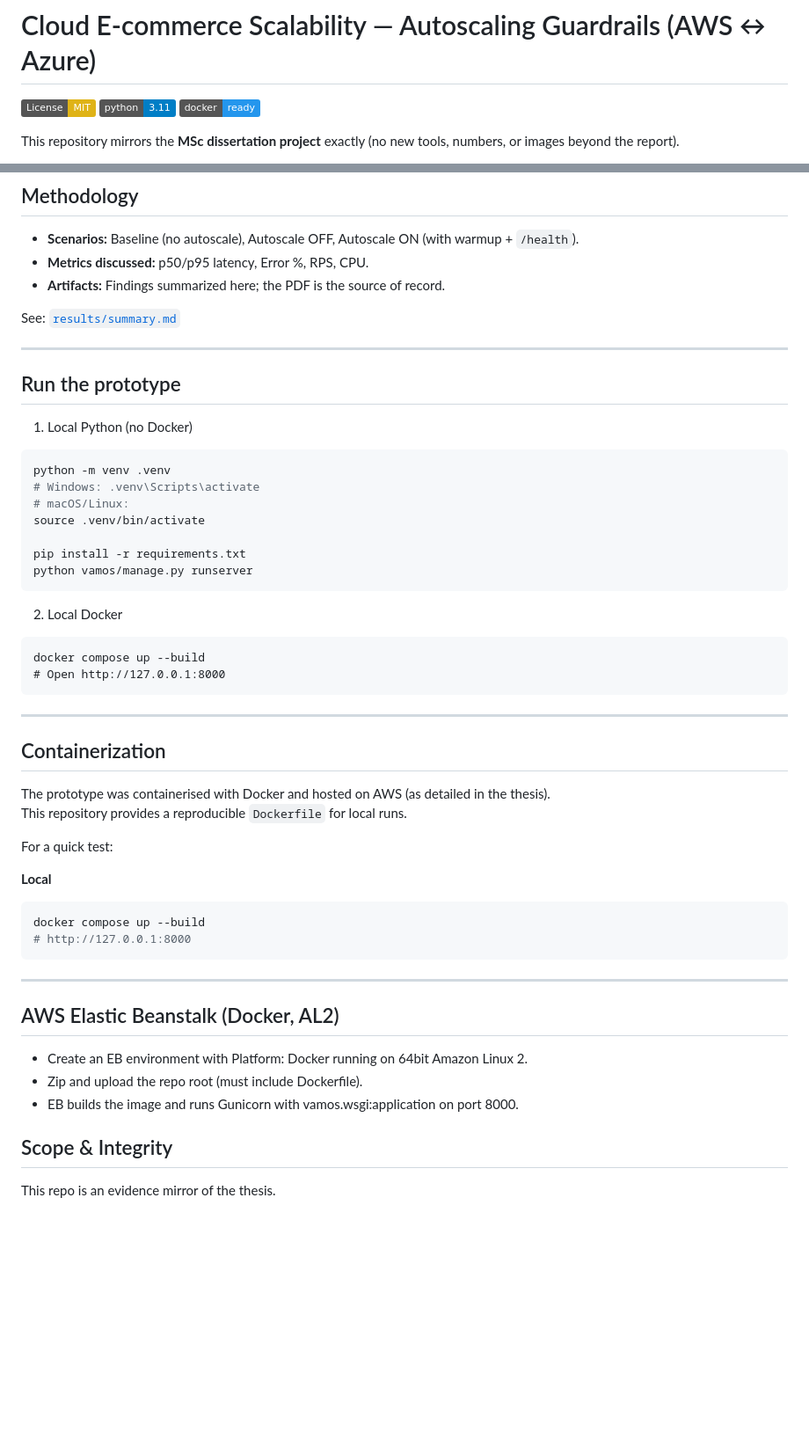
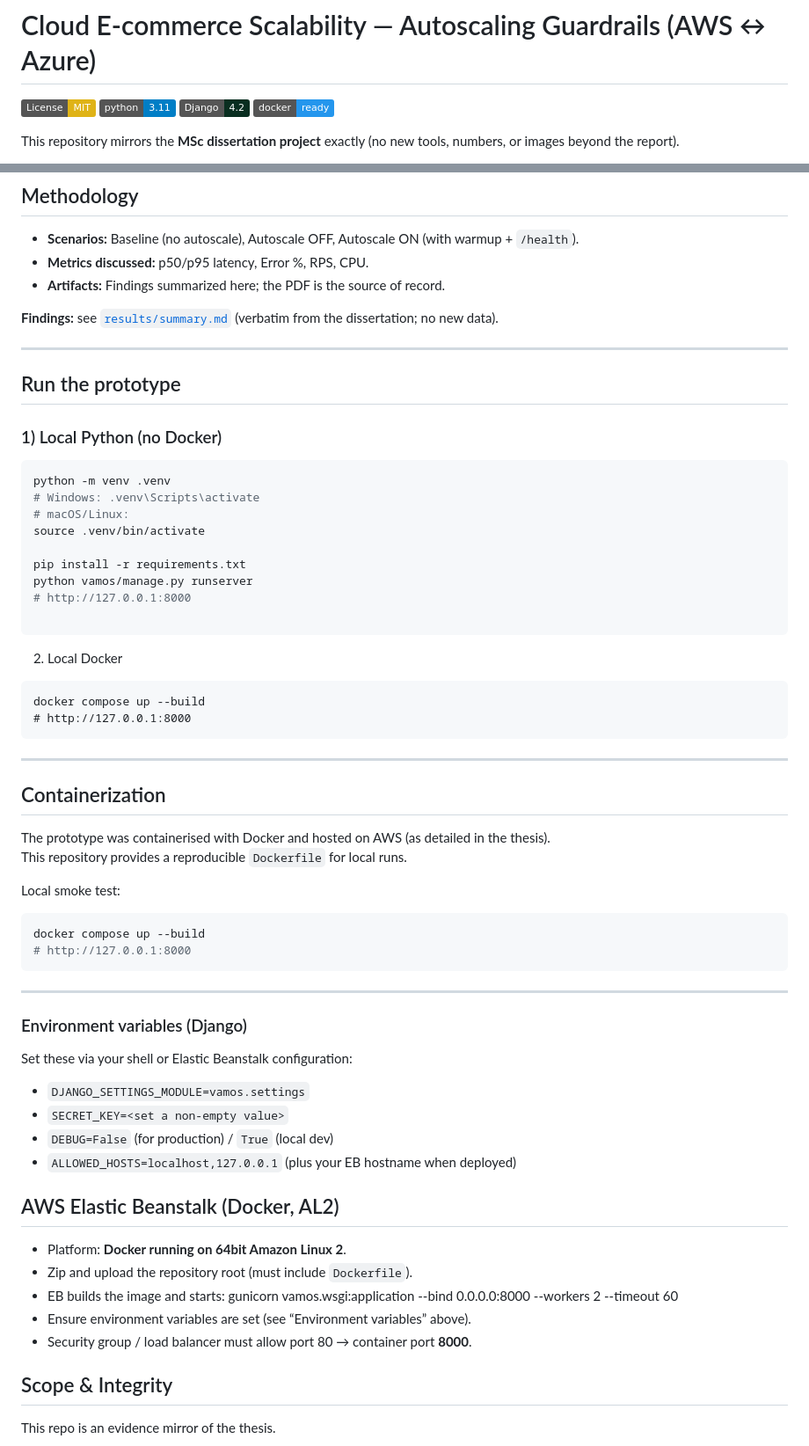
Before and after one commit to devSharma31/vamos-new, a Markdown page: README.md, 2 parts joined by grey strips. Shown at 88% size. Rendered like a GitHub page; badges without logos; blank space fills up the shorter version.

````diff
--- a/README.md
+++ b/README.md
@@ -1,6 +1,7 @@
 # Cloud E-commerce Scalability — Autoscaling Guardrails (AWS ↔ Azure)
 [![License: MIT](https://img.shields.io/badge/License-MIT-yellow.svg)](LICENSE)
 ![Python](https://img.shields.io/badge/python-3.11-blue.svg)
+![Django](https://img.shields.io/badge/Django-4.2-092E20?logo=django&logoColor=white)
 [![Dockerized](https://img.shields.io/badge/docker-ready-2496ED.svg?logo=docker&logoColor=white)](Dockerfile)
 
 This repository mirrors the **MSc dissertation project** exactly (no new tools, numbers, or images beyond the report).
@@ -39,13 +40,14 @@ A simple web tier behind a load balancer with a managed DB and CDN.
 - **Metrics discussed:** p50/p95 latency, Error %, RPS, CPU.
 - **Artifacts:** Findings summarized here; the PDF is the source of record.
 
-See: [`results/summary.md`](results/summary.md)
+**Findings:** see [`results/summary.md`](results/summary.md) (verbatim from the dissertation; no new data).
+
 
 ---
 
 ## Run the prototype
 
-1) Local Python (no Docker)
+### 1) Local Python (no Docker)
 ```bash
 python -m venv .venv
 # Windows: .venv\Scripts\activate
@@ -54,11 +56,13 @@ source .venv/bin/activate
 
 pip install -r requirements.txt
 python vamos/manage.py runserver
+# http://127.0.0.1:8000
+
 ```
 2) Local Docker
 ```
 docker compose up --build
-# Open http://127.0.0.1:8000
+# http://127.0.0.1:8000
 ```
 
 ---
@@ -66,20 +70,30 @@ docker compose up --build
 The prototype was containerised with Docker and hosted on AWS (as detailed in the thesis).
 This repository provides a reproducible `Dockerfile` for local runs.
 
-For a quick test:
-
-**Local**
+Local smoke test:
 ```bash
 docker compose up --build
 # http://127.0.0.1:8000
 ```
 ---
 
+
+### Environment variables (Django)
+Set these via your shell or Elastic Beanstalk configuration:
+
+- `DJANGO_SETTINGS_MODULE=vamos.settings`
+- `SECRET_KEY=<set a non-empty value>`
+- `DEBUG=False` (for production) / `True` (local dev)
+- `ALLOWED_HOSTS=localhost,127.0.0.1` (plus your EB hostname when deployed)
+
 ## AWS Elastic Beanstalk (Docker, AL2)
 
-- Create an EB environment with Platform: Docker running on 64bit Amazon Linux 2.
-- Zip and upload the repo root (must include Dockerfile).
-- EB builds the image and runs Gunicorn with vamos.wsgi:application on port 8000.
+- Platform: **Docker running on 64bit Amazon Linux 2**.
+- Zip and upload the repository root (must include `Dockerfile`).
+- EB builds the image and starts: gunicorn vamos.wsgi:application --bind 0.0.0.0:8000 --workers 2 --timeout 60
+- Ensure environment variables are set (see “Environment variables” above).
+- Security group / load balancer must allow port 80 → container port **8000**.
+
 
 
 ## Scope & Integrity
````
